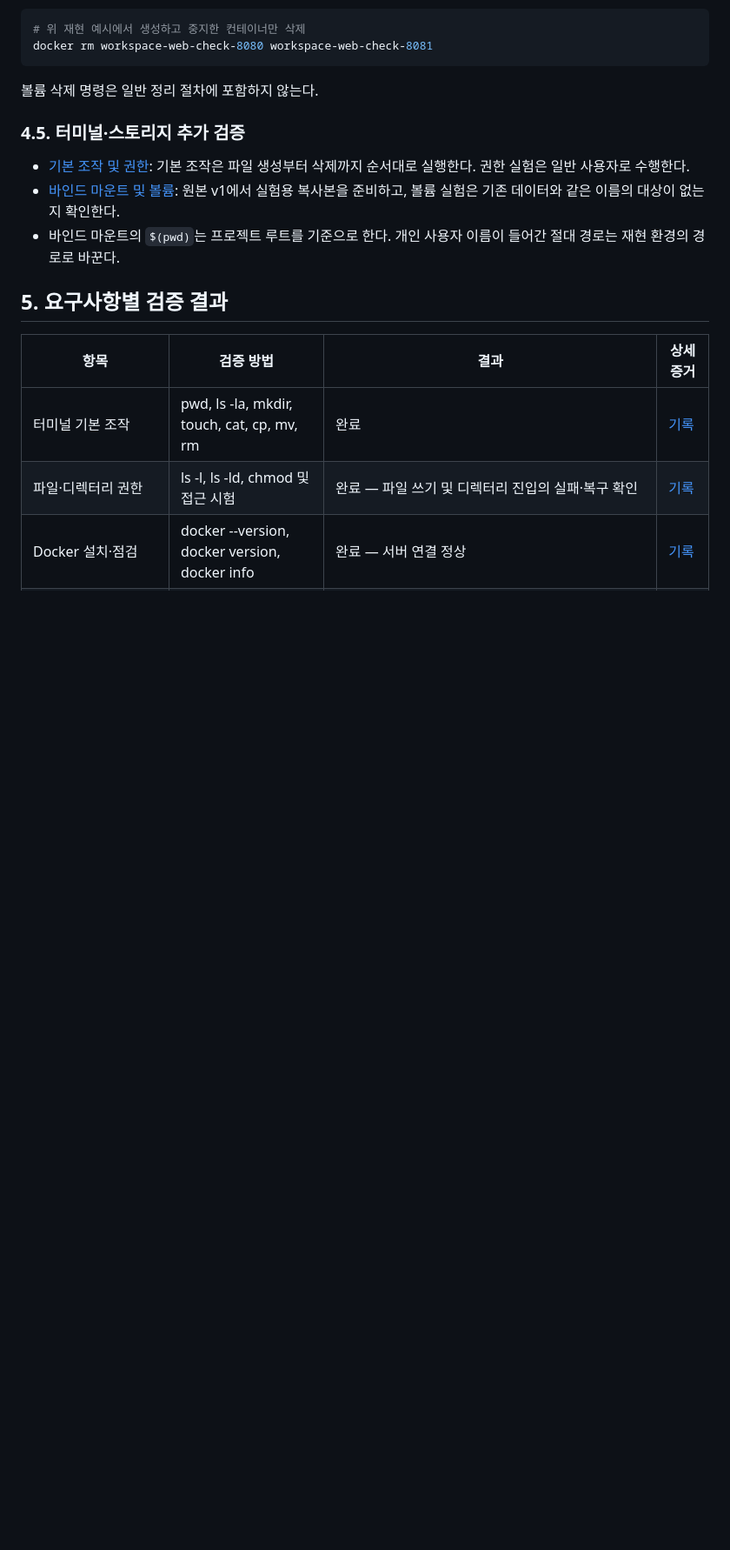
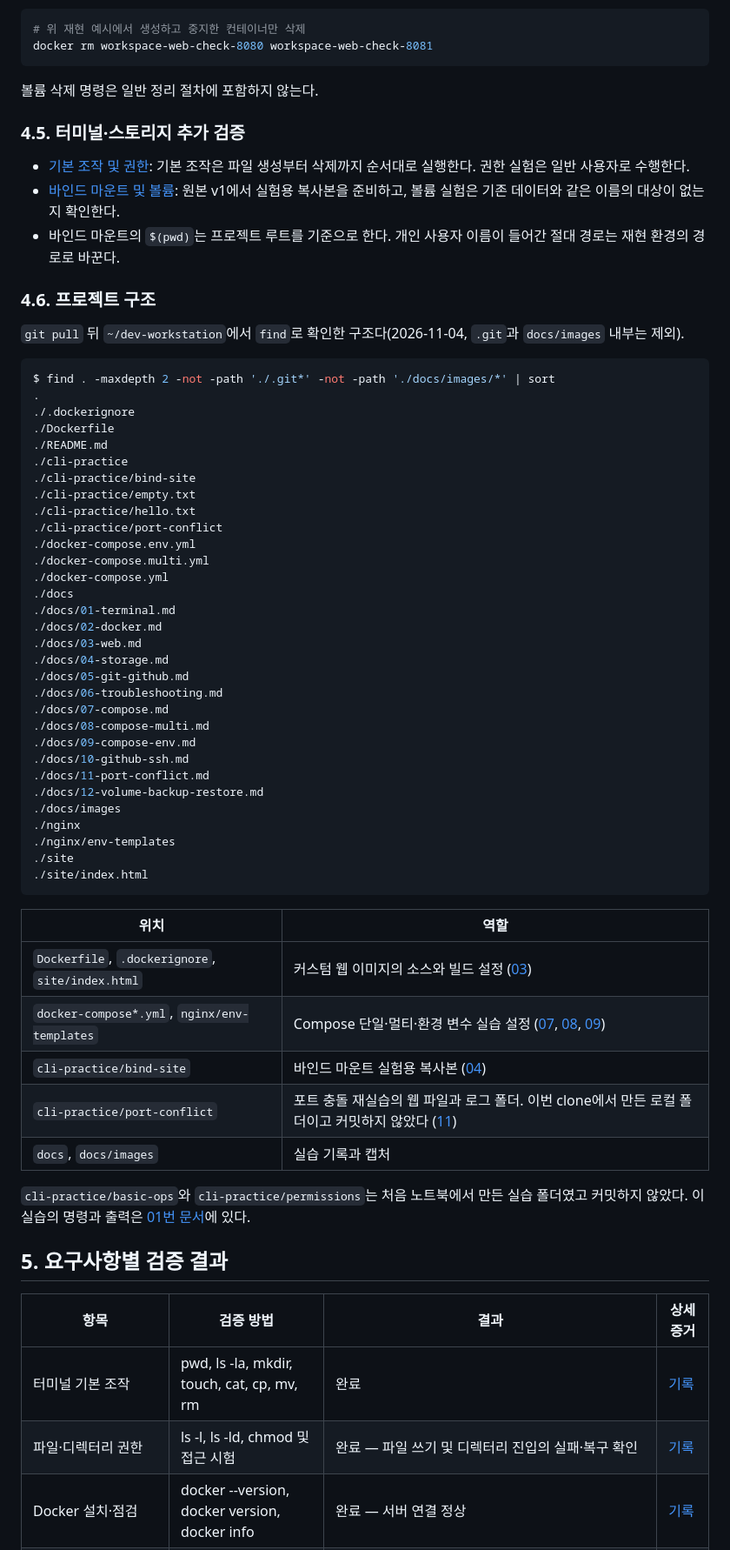
Before and after one commit to Asheli1a/1-Setting-Up-a-Workspace-, a Markdown page: README.md, the part around one of its changes. Shown at 87% size. Drawn GitHub-style; blank space fills up the shorter version.

Commit message:
Revise README.md for updates and security review
Updated the README.md to reflect recent changes and additional reviews, including project structure and security checks.

````diff
--- a/README.md
+++ b/README.md
@@ -149,6 +149,54 @@ docker rm workspace-web-check-8080 workspace-web-check-8081
 - [기본 조작 및 권한](docs/01-terminal.md): 기본 조작은 파일 생성부터 삭제까지 순서대로 실행한다. 권한 실험은 일반 사용자로 수행한다.
 - [바인드 마운트 및 볼륨](docs/04-storage.md): 원본 v1에서 실험용 복사본을 준비하고, 볼륨 실험은 기존 데이터와 같은 이름의 대상이 없는지 확인한다.
 - 바인드 마운트의 `$(pwd)`는 프로젝트 루트를 기준으로 한다. 개인 사용자 이름이 들어간 절대 경로는 재현 환경의 경로로 바꾼다.
+
+### 4.6. 프로젝트 구조
+
+`git pull` 뒤 `~/dev-workstation`에서 `find`로 확인한 구조다(2026-11-04, `.git`과 `docs/images` 내부는 제외).
+
+```console
+$ find . -maxdepth 2 -not -path './.git*' -not -path './docs/images/*' | sort
+.
+./.dockerignore
+./Dockerfile
+./README.md
+./cli-practice
+./cli-practice/bind-site
+./cli-practice/empty.txt
+./cli-practice/hello.txt
+./cli-practice/port-conflict
+./docker-compose.env.yml
+./docker-compose.multi.yml
+./docker-compose.yml
+./docs
+./docs/01-terminal.md
+./docs/02-docker.md
+./docs/03-web.md
+./docs/04-storage.md
+./docs/05-git-github.md
+./docs/06-troubleshooting.md
+./docs/07-compose.md
+./docs/08-compose-multi.md
+./docs/09-compose-env.md
+./docs/10-github-ssh.md
+./docs/11-port-conflict.md
+./docs/12-volume-backup-restore.md
+./docs/images
+./nginx
+./nginx/env-templates
+./site
+./site/index.html
+```
+
+| 위치 | 역할 |
+|---|---|
+| `Dockerfile`, `.dockerignore`, `site/index.html` | 커스텀 웹 이미지의 소스와 빌드 설정 ([03](docs/03-web.md)) |
+| `docker-compose*.yml`, `nginx/env-templates` | Compose 단일·멀티·환경 변수 실습 설정 ([07](docs/07-compose.md), [08](docs/08-compose-multi.md), [09](docs/09-compose-env.md)) |
+| `cli-practice/bind-site` | 바인드 마운트 실험용 복사본 ([04](docs/04-storage.md)) |
+| `cli-practice/port-conflict` | 포트 충돌 재실습의 웹 파일과 로그 폴더. 이번 clone에서 만든 로컬 폴더이고 커밋하지 않았다 ([11](docs/11-port-conflict.md)) |
+| `docs`, `docs/images` | 실습 기록과 캡처 |
+
+`cli-practice/basic-ops`와 `cli-practice/permissions`는 처음 노트북에서 만든 실습 폴더였고 커밋하지 않았다. 이 실습의 명령과 출력은 [01번 문서](docs/01-terminal.md)에 있다.
 
 ## 5. 요구사항별 검증 결과
 
````
Also changed, not shown: other parts of README.md (+12 -2 lines).
